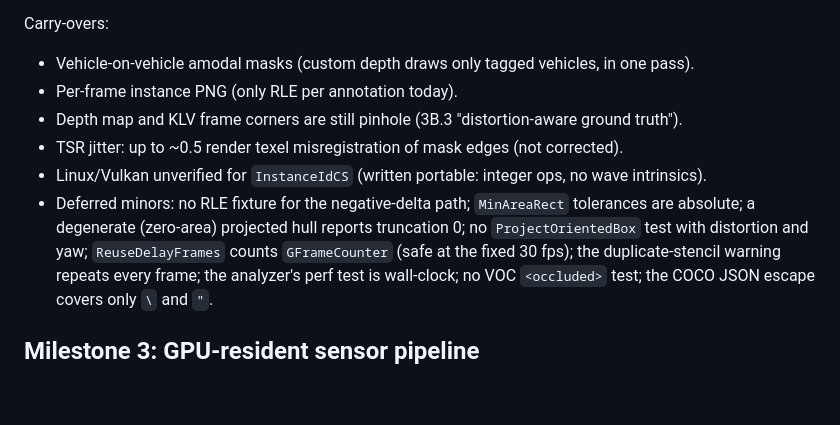
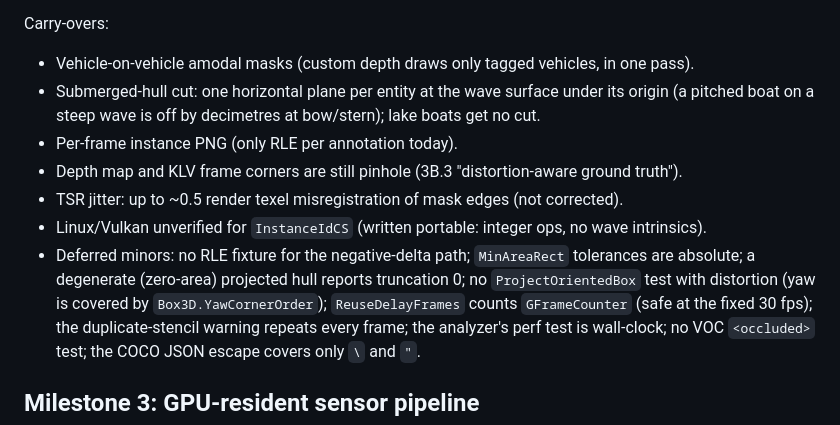
Before and after one commit to mclayton7/camera-simulator2, a Markdown page: ROADMAP.md, the part around one of its changes. Rendered like a GitHub page; blank space fills up the shorter version.

```diff
--- a/ROADMAP.md
+++ b/ROADMAP.md
@@ -719,6 +751,8 @@ Deviations from the spec / plan:
 Carry-overs:
 
 - Vehicle-on-vehicle amodal masks (custom depth draws only tagged vehicles, in one pass).
+- Submerged-hull cut: one horizontal plane per entity at the wave surface under its origin (a
+  pitched boat on a steep wave is off by decimetres at bow/stern); lake boats get no cut.
 - Per-frame instance PNG (only RLE per annotation today).
 - Depth map and KLV frame corners are still pinhole (3B.3 "distortion-aware ground truth").
 - TSR jitter: up to ~0.5 render texel misregistration of mask edges (not corrected).
@@ -726,7 +760,7 @@ Carry-overs:
   intrinsics).
 - Deferred minors: no RLE fixture for the negative-delta path; `MinAreaRect` tolerances are
   absolute; a degenerate (zero-area) projected hull reports truncation 0; no
-  `ProjectOrientedBox` test with distortion and yaw; `ReuseDelayFrames` counts `GFrameCounter`
+  `ProjectOrientedBox` test with distortion (yaw is covered by `Box3D.YawCornerOrder`); `ReuseDelayFrames` counts `GFrameCounter`
   (safe at the fixed 30 fps); the duplicate-stencil warning repeats every frame; the
   analyzer's perf test is wall-clock; no VOC `<occluded>` test; the COCO JSON escape covers
   only `\` and `"`.
```
Also changed, not shown: other parts of ROADMAP.md (+73 -41 lines), CLAUDE.md (+3 -3 lines), docs/ground-truth.md (+29 -18 lines), docs/images/gt/calm-boat-b0.jpg, docs/images/gt/crest-boat-b6.jpg, docs/images/gt/edge-truck.jpg, docs/images/gt/nadir-boat.jpg, docs/images/gt/nadir-truck.jpg, docs/images/gt/terrain-truck.jpg, 2 other files.
